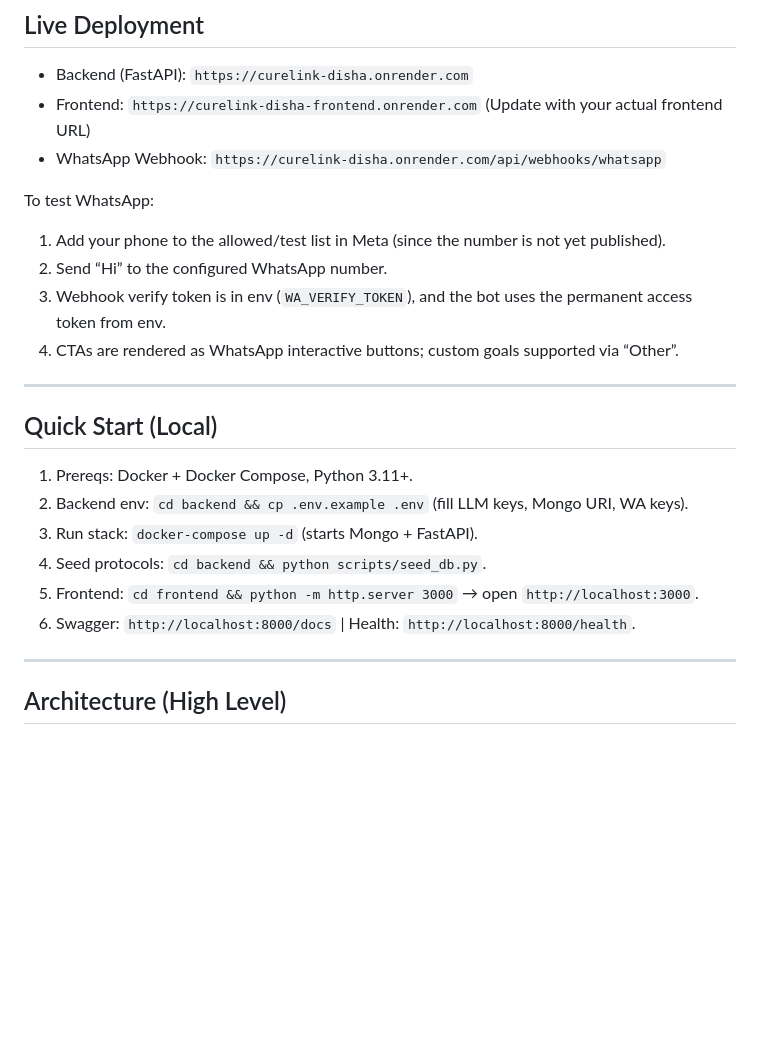
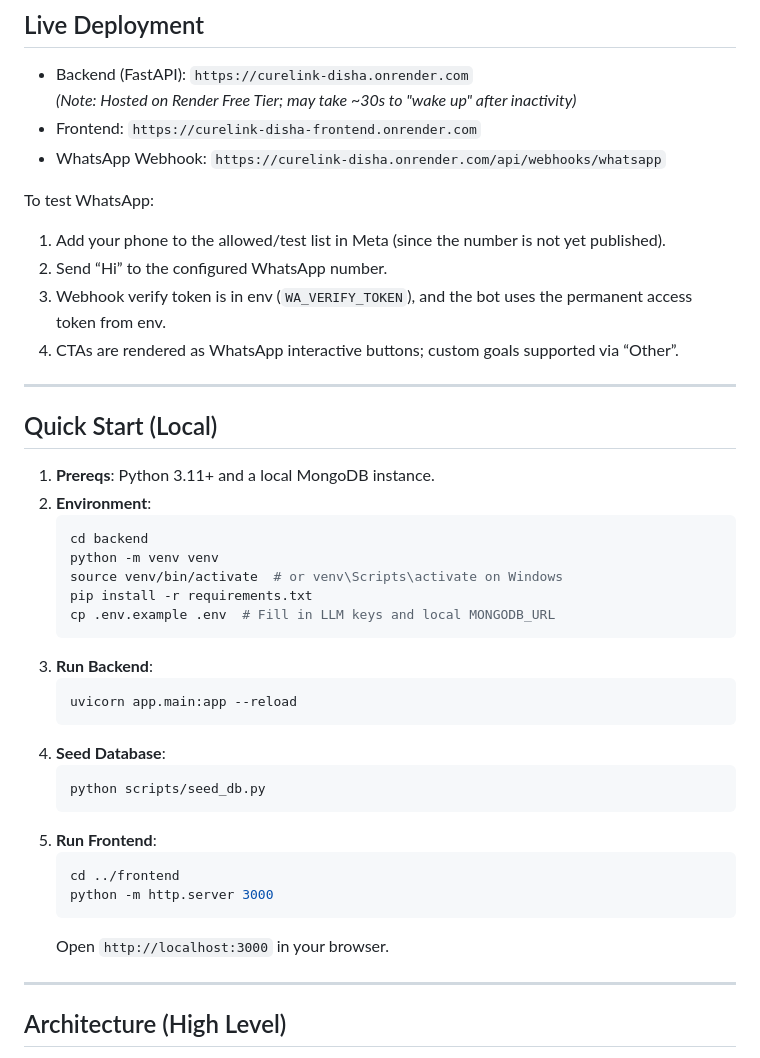
Before and after one commit to niketan-byte/curelink-disha, a Markdown page: README.md, the part around the change. GitHub-like rendering; blank space fills up the shorter version.

Commit message:
Simplify local setup and add Render cold start note

````diff
--- a/README.md
+++ b/README.md
@@ -8,7 +8,8 @@ Production-ready AI health coach with a WhatsApp-style chat, long-term memory, h
 
 ## Live Deployment
 - Backend (FastAPI): `https://curelink-disha.onrender.com`
-- Frontend: `https://curelink-disha-frontend.onrender.com` (Update with your actual frontend URL)
+  *(Note: Hosted on Render Free Tier; may take ~30s to "wake up" after inactivity)*
+- Frontend: `https://curelink-disha-frontend.onrender.com`
 - WhatsApp Webhook: `https://curelink-disha.onrender.com/api/webhooks/whatsapp`
 
 To test WhatsApp:
@@ -20,12 +21,29 @@ To test WhatsApp:
 ---
 
 ## Quick Start (Local)
-1) Prereqs: Docker + Docker Compose, Python 3.11+.
-2) Backend env: `cd backend && cp .env.example .env` (fill LLM keys, Mongo URI, WA keys).
-3) Run stack: `docker-compose up -d` (starts Mongo + FastAPI).
-4) Seed protocols: `cd backend && python scripts/seed_db.py`.
-5) Frontend: `cd frontend && python -m http.server 3000` → open `http://localhost:3000`.
-6) Swagger: `http://localhost:8000/docs` | Health: `http://localhost:8000/health`.
+1. **Prereqs**: Python 3.11+ and a local MongoDB instance.
+2. **Environment**:
+   ```bash
+   cd backend
+   python -m venv venv
+   source venv/bin/activate  # or venv\Scripts\activate on Windows
+   pip install -r requirements.txt
+   cp .env.example .env  # Fill in LLM keys and local MONGODB_URL
+   ```
+3. **Run Backend**:
+   ```bash
+   uvicorn app.main:app --reload
+   ```
+4. **Seed Database**:
+   ```bash
+   python scripts/seed_db.py
+   ```
+5. **Run Frontend**:
+   ```bash
+   cd ../frontend
+   python -m http.server 3000
+   ```
+   Open `http://localhost:3000` in your browser.
 
 ---
 
````
